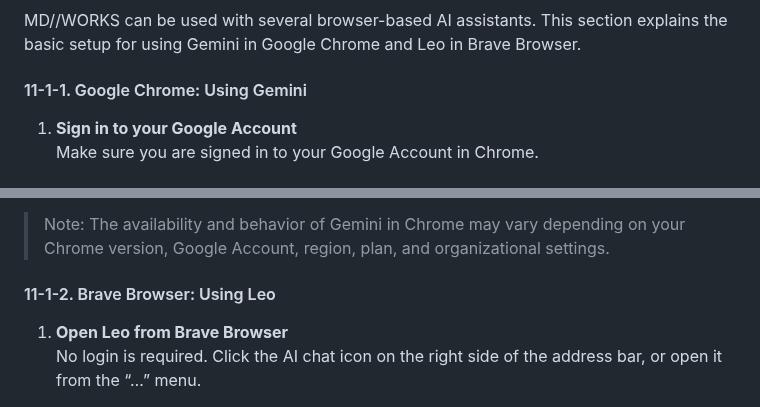
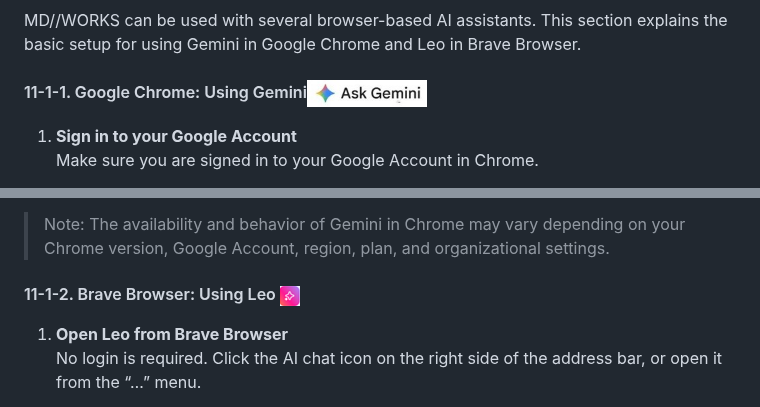
Before and after one commit to HKJPN/markdown-editor, a Markdown page: docs/manual.md, 2 parts joined by grey strips. GitHub-like rendering.

```diff
--- a/docs/manual.md
+++ b/docs/manual.md
@@ -723,7 +723,7 @@ By offloading these supporting tasks to AI, you can reduce the cognitive burden
 
 MD//WORKS can be used with several browser-based AI assistants. This section explains the basic setup for using Gemini in Google Chrome and Leo in Brave Browser.
 
-#### 11-1-1. Google Chrome: Using Gemini
+#### 11-1-1. Google Chrome: Using Gemini<img src="images/BgemniE.jpg" alt="Image: askGemini" width="120">
 
 1. **Sign in to your Google Account**
    Make sure you are signed in to your Google Account in Chrome.
@@ -736,7 +736,7 @@ MD//WORKS can be used with several browser-based AI assistants. This section exp
 
 > Note: The availability and behavior of Gemini in Chrome may vary depending on your Chrome version, Google Account, region, plan, and organizational settings.
 
-#### 11-1-2. Brave Browser: Using Leo
+#### 11-1-2. Brave Browser: Using Leo ![Image: LeoImage](<images/Leoimage.png>)
 
 1. **Open Leo from Brave Browser**
    No login is required. Click the AI chat icon on the right side of the address bar, or open it from the “…” menu.
```
